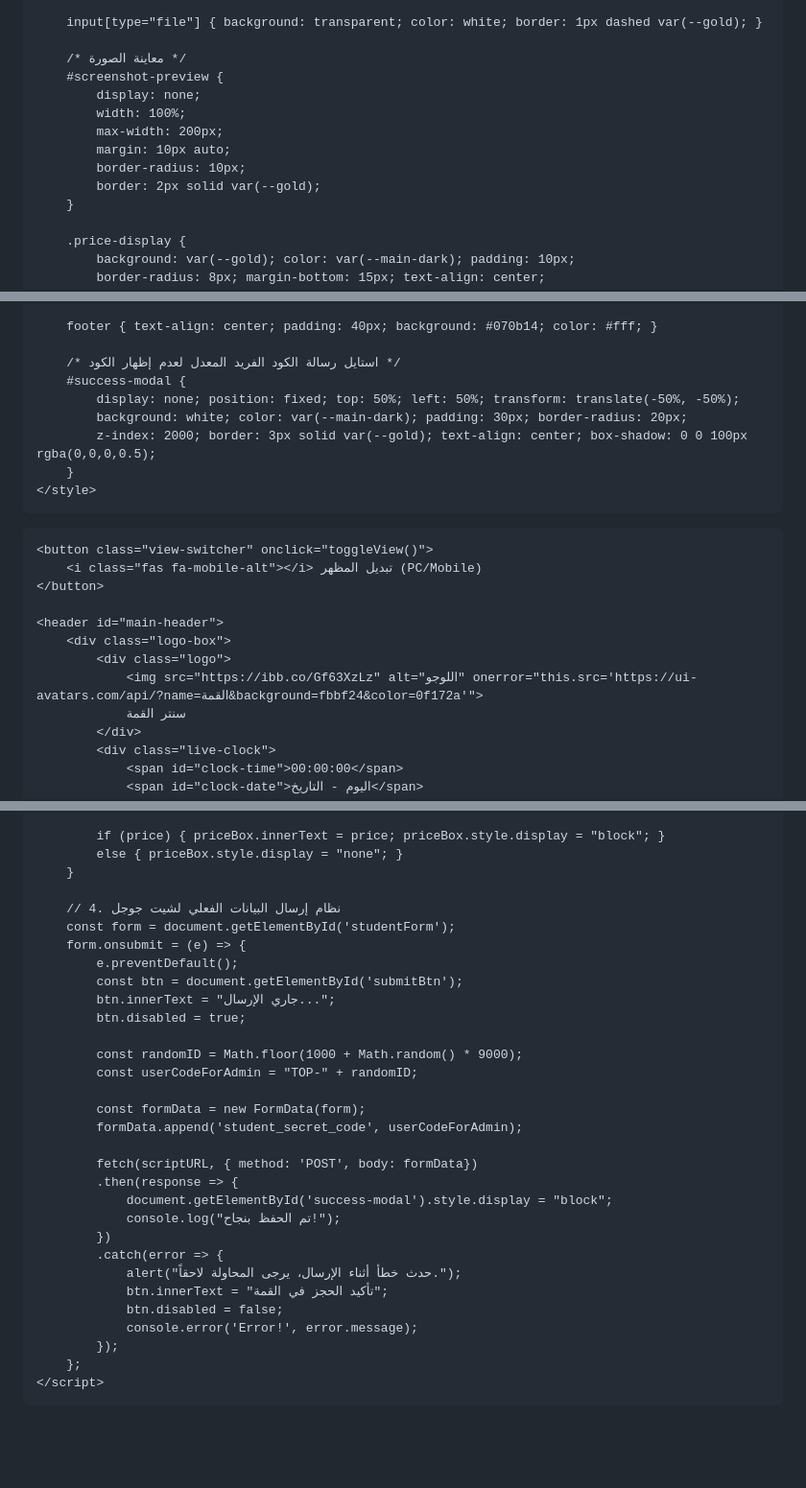
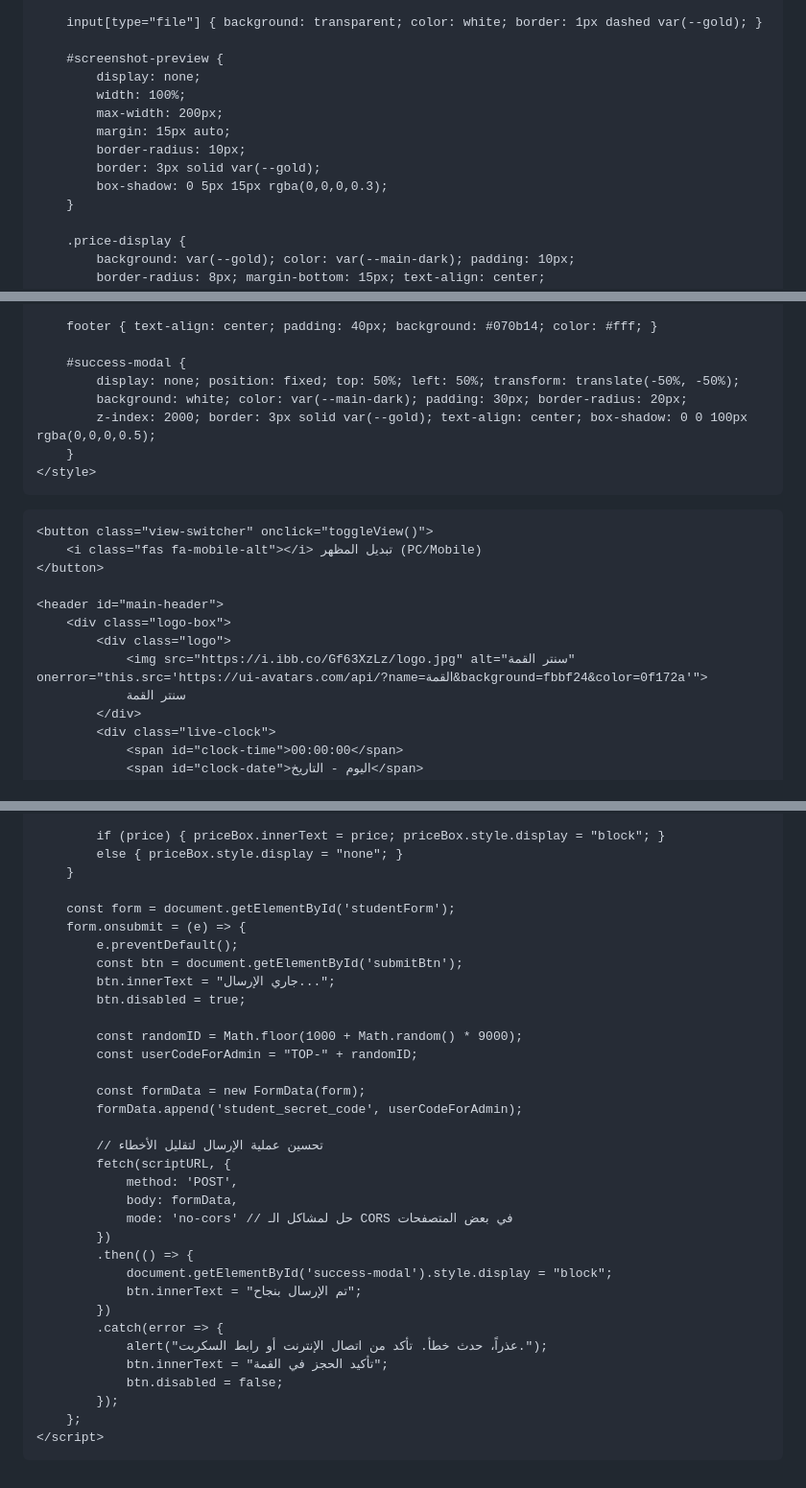
Before and after one commit to abdomakigat-rgb/Al-qma, a Markdown page: README.md, 3 parts joined by grey strips. Shown at 96% size. Drawn GitHub-style; blank space fills up the shorter version.

```diff
--- a/README.md
+++ b/README.md
@@ -194,14 +186,14 @@
 
         input[type="file"] { background: transparent; color: white; border: 1px dashed var(--gold); }
 
-        /* معاينة الصورة */
         #screenshot-preview {
             display: none;
             width: 100%;
             max-width: 200px;
-            margin: 10px auto;
+            margin: 15px auto;
             border-radius: 10px;
-            border: 2px solid var(--gold);
+            border: 3px solid var(--gold);
+            box-shadow: 0 5px 15px rgba(0,0,0,0.3);
         }
 
         .price-display {
@@ -225,7 +217,6 @@
 
         footer { text-align: center; padding: 40px; background: #070b14; color: #fff; }
 
-        /* استايل رسالة الكود الفريد المعدل لعدم إظهار الكود */
         #success-modal {
             display: none; position: fixed; top: 50%; left: 50%; transform: translate(-50%, -50%);
             background: white; color: var(--main-dark); padding: 30px; border-radius: 20px;
@@ -242,7 +233,7 @@
     <header id="main-header">
         <div class="logo-box">
             <div class="logo">
-                <img src="https://ibb.co/Gf63XzLz" alt="اللوجو" onerror="this.src='https://ui-avatars.com/api/?name=القمة&background=fbbf24&color=0f172a'">
+                <img src="https://i.ibb.co/Gf63XzLz/logo.jpg" alt="سنتر القمة" onerror="this.src='https://ui-avatars.com/api/?name=القمة&background=fbbf24&color=0f172a'">
                 سنتر القمة
             </div>
             <div class="live-clock">
@@ -489,7 +481,6 @@
             else { priceBox.style.display = "none"; }
         }
 
-        // 4. نظام إرسال البيانات الفعلي لشيت جوجل
         const form = document.getElementById('studentForm');
         form.onsubmit = (e) => {
             e.preventDefault();
@@ -503,16 +494,20 @@
             const formData = new FormData(form);
             formData.append('student_secret_code', userCodeForAdmin);
 
-            fetch(scriptURL, { method: 'POST', body: formData})
-            .then(response => {
+            // تحسين عملية الإرسال لتقليل الأخطاء
+            fetch(scriptURL, {
+                method: 'POST',
+                body: formData,
+                mode: 'no-cors' // حل لمشاكل الـ CORS في بعض المتصفحات
+            })
+            .then(() => {
                 document.getElementById('success-modal').style.display = "block";
-                console.log("تم الحفظ بنجاح!");
+                btn.innerText = "تم الإرسال بنجاح";
             })
             .catch(error => {
-                alert("حدث خطأ أثناء الإرسال، يرجى المحاولة لاحقاً.");
+                alert("عذراً، حدث خطأ. تأكد من اتصال الإنترنت أو رابط السكربت.");
                 btn.innerText = "تأكيد الحجز في القمة";
                 btn.disabled = false;
-                console.error('Error!', error.message);
             });
         };
     </script>
```
Also changed, not shown: other parts of README.md (+6 -13 lines).
